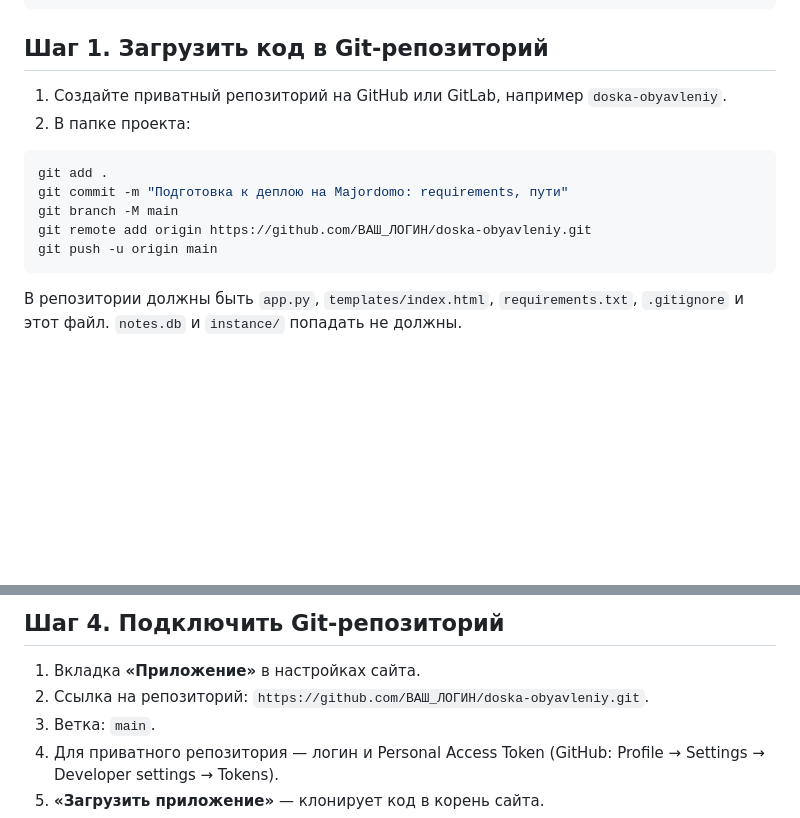
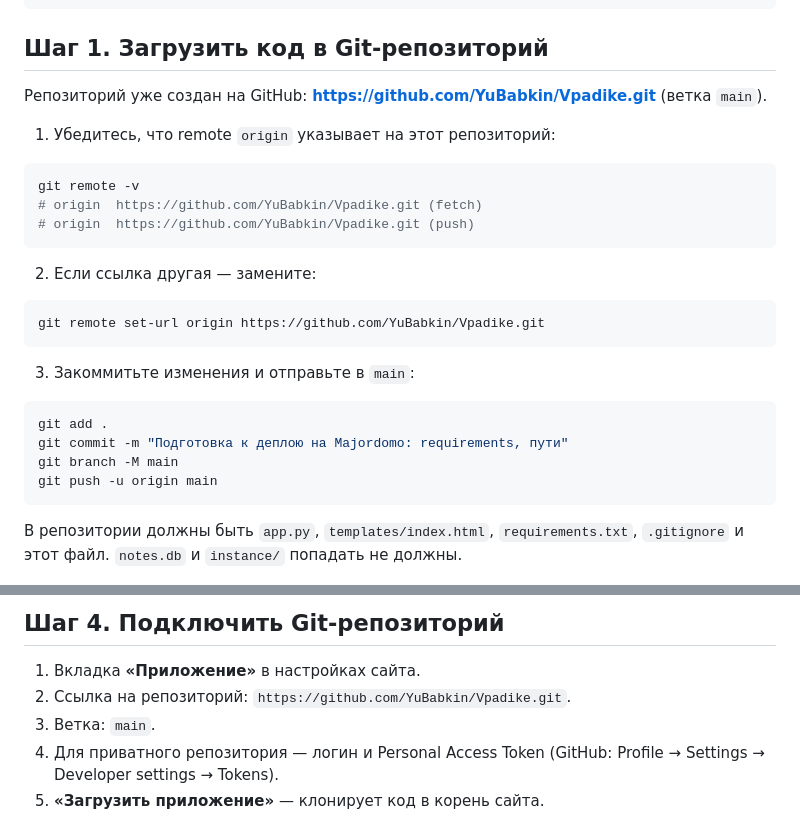
Before and after one commit to YuBabkin/Vpadike, a Markdown page: DEPLOY.md, 2 parts joined by grey strips. GitHub-like rendering; blank space fills up the shorter version.

Commit message:
DEPLOY.md: обновление ссылок на репозиторий YuBabkin/Vpadike

````diff
--- a/DEPLOY.md
+++ b/DEPLOY.md
@@ -17,14 +17,28 @@ python3 -c "from app import app; print('OK', app)"
 
 ## Шаг 1. Загрузить код в Git-репозиторий
 
-1. Создайте приватный репозиторий на GitHub или GitLab, например `doska-obyavleniy`.
-2. В папке проекта:
+Репозиторий уже создан на GitHub: **https://github.com/YuBabkin/Vpadike.git** (ветка `main`).
+
+1. Убедитесь, что remote `origin` указывает на этот репозиторий:
+
+```bash
+git remote -v
+# origin  https://github.com/YuBabkin/Vpadike.git (fetch)
+# origin  https://github.com/YuBabkin/Vpadike.git (push)
+```
+
+2. Если ссылка другая — замените:
+
+```bash
+git remote set-url origin https://github.com/YuBabkin/Vpadike.git
+```
+
+3. Закоммитьте изменения и отправьте в `main`:
 
 ```bash
 git add .
 git commit -m "Подготовка к деплою на Majordomo: requirements, пути"
 git branch -M main
-git remote add origin https://github.com/ВАШ_ЛОГИН/doska-obyavleniy.git
 git push -u origin main
 ```
 
@@ -46,7 +60,7 @@ git push -u origin main
 ## Шаг 4. Подключить Git-репозиторий
 
 1. Вкладка **«Приложение»** в настройках сайта.
-2. Ссылка на репозиторий: `https://github.com/ВАШ_ЛОГИН/doska-obyavleniy.git`.
+2. Ссылка на репозиторий: `https://github.com/YuBabkin/Vpadike.git`.
 3. Ветка: `main`.
 4. Для приватного репозитория — логин и Personal Access Token (GitHub: Profile → Settings → Developer settings → Tokens).
 5. **«Загрузить приложение»** — клонирует код в корень сайта.
````
